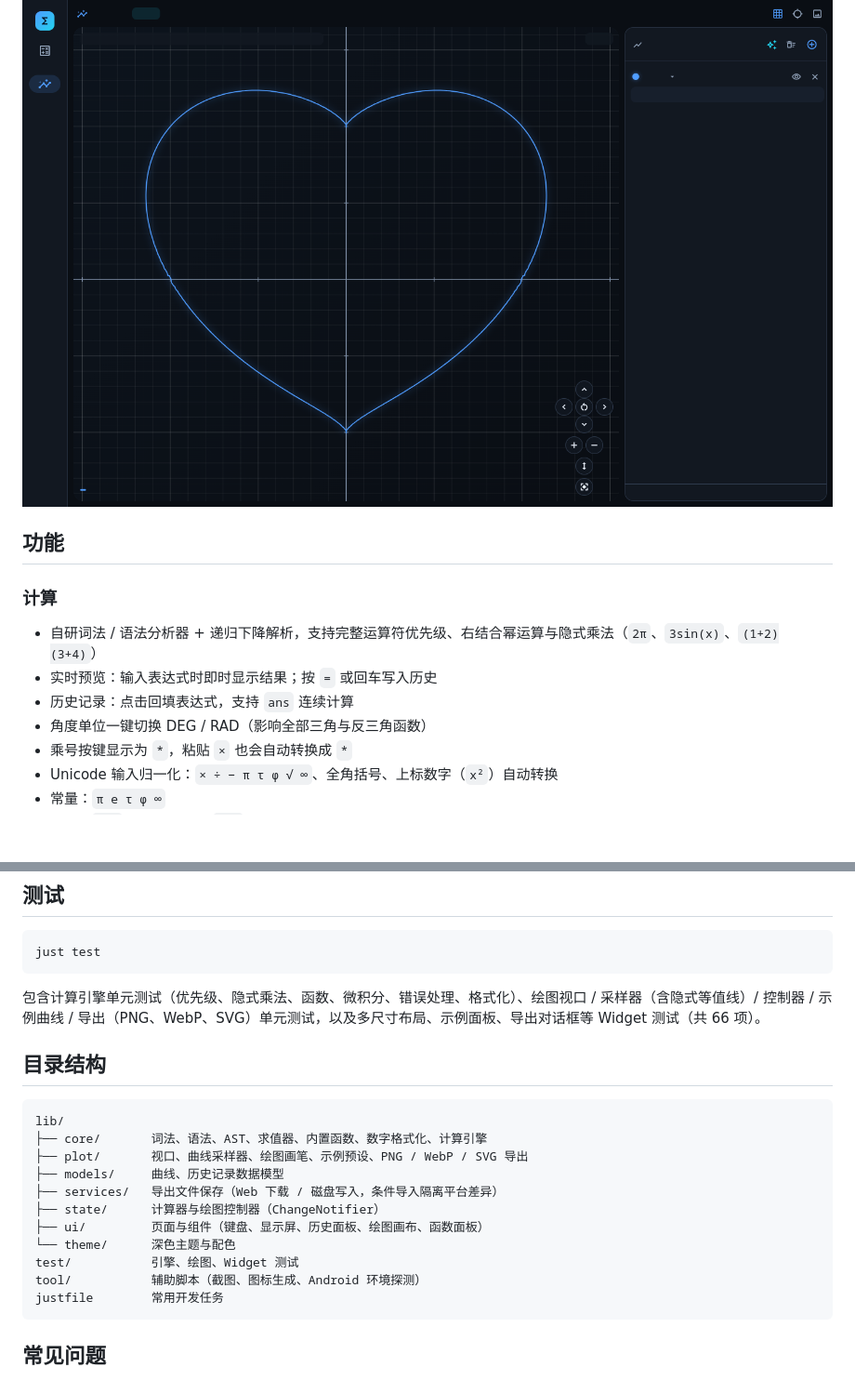
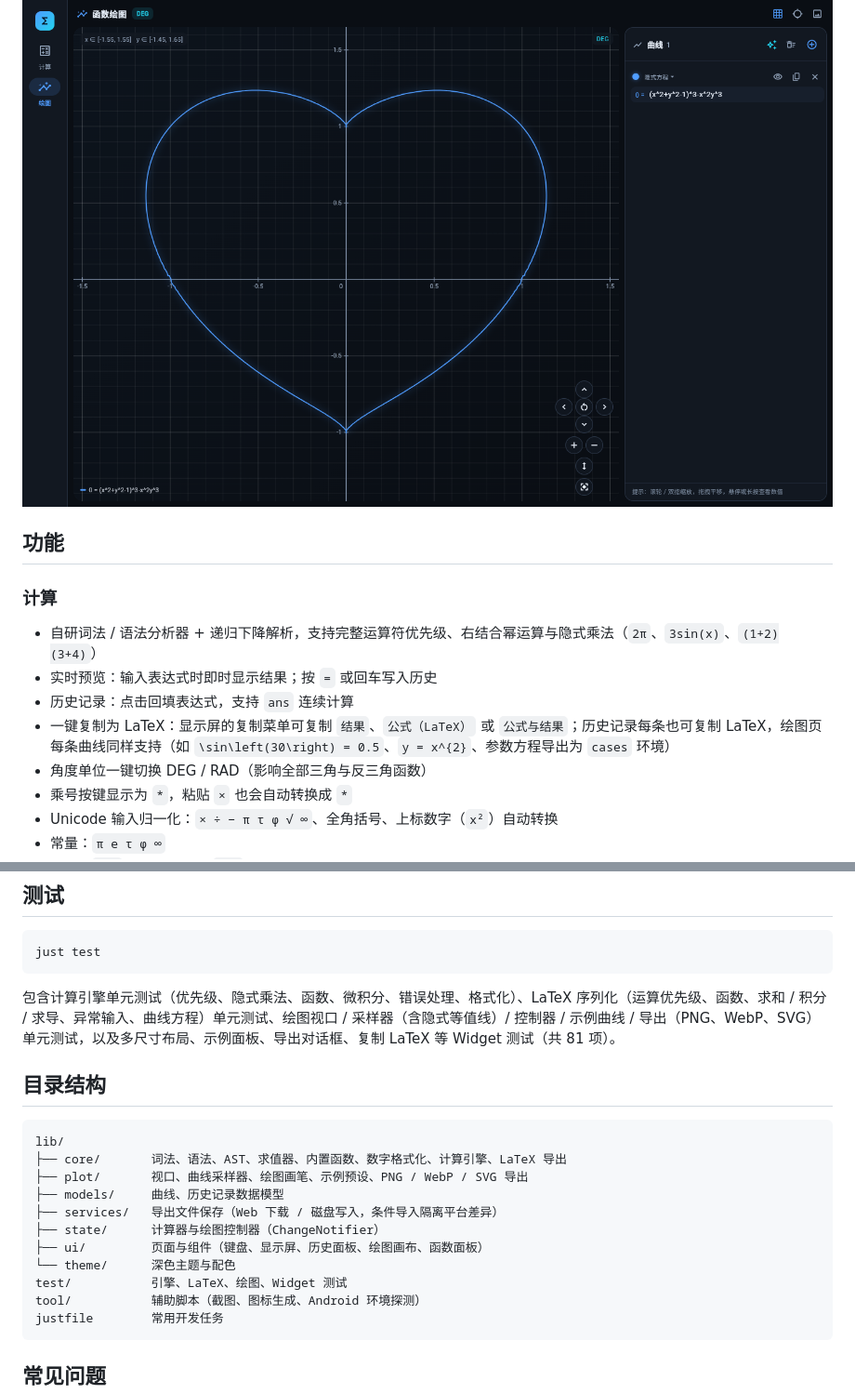
Before and after one commit to freewu/free-clac, a Markdown page: README.md, 2 parts joined by grey strips. Shown: that part at 93% size. Rendered like a GitHub page; pictures changed too: docs/screenshots/implicit.png; blank space fills up the shorter version.

````diff
--- a/README.md
+++ b/README.md
@@ -16,6 +16,7 @@
 - 自研词法 / 语法分析器 + 递归下降解析，支持完整运算符优先级、右结合幂运算与隐式乘法（`2π`、`3sin(x)`、`(1+2)(3+4)`）
 - 实时预览：输入表达式时即时显示结果；按 `=` 或回车写入历史
 - 历史记录：点击回填表达式，支持 `ans` 连续计算
+- 一键复制为 LaTeX：显示屏的复制菜单可复制 `结果`、`公式（LaTeX）` 或 `公式与结果`；历史记录每条也可复制 LaTeX，绘图页每条曲线同样支持（如 `\sin\left(30\right) = 0.5`、`y = x^{2}`、参数方程导出为 `cases` 环境）
 - 角度单位一键切换 DEG / RAD（影响全部三角与反三角函数）
 - 乘号按键显示为 `*`，粘贴 `×` 也会自动转换成 `*`
 - Unicode 输入归一化：`× ÷ − π τ φ √ ∞`、全角括号、上标数字（`x²`）自动转换
@@ -224,20 +225,20 @@ avdmanager create avd -n free_clac_api36 -k "system-images;android-36;google_api
 just test
 ```
 
-包含计算引擎单元测试（优先级、隐式乘法、函数、微积分、错误处理、格式化）、绘图视口 / 采样器（含隐式等值线）/ 控制器 / 示例曲线 / 导出（PNG、WebP、SVG）单元测试，以及多尺寸布局、示例面板、导出对话框等 Widget 测试（共 66 项）。
+包含计算引擎单元测试（优先级、隐式乘法、函数、微积分、错误处理、格式化）、LaTeX 序列化（运算优先级、函数、求和 / 积分 / 求导、异常输入、曲线方程）单元测试、绘图视口 / 采样器（含隐式等值线）/ 控制器 / 示例曲线 / 导出（PNG、WebP、SVG）单元测试，以及多尺寸布局、示例面板、导出对话框、复制 LaTeX 等 Widget 测试（共 81 项）。
 
 ## 目录结构
 
 ```
 lib/
-├── core/       词法、语法、AST、求值器、内置函数、数字格式化、计算引擎
+├── core/       词法、语法、AST、求值器、内置函数、数字格式化、计算引擎、LaTeX 导出
 ├── plot/       视口、曲线采样器、绘图画笔、示例预设、PNG / WebP / SVG 导出
 ├── models/     曲线、历史记录数据模型
 ├── services/   导出文件保存（Web 下载 / 磁盘写入，条件导入隔离平台差异）
 ├── state/      计算器与绘图控制器（ChangeNotifier）
 ├── ui/         页面与组件（键盘、显示屏、历史面板、绘图画布、函数面板）
 └── theme/      深色主题与配色
-test/           引擎、绘图、Widget 测试
+test/           引擎、LaTeX、绘图、Widget 测试
 tool/           辅助脚本（截图、图标生成、Android 环境探测）
 justfile        常用开发任务
 ```
````
Also changed, not shown: docs/screenshots/calculator.png, docs/screenshots/heart.png, docs/screenshots/mobile.png, docs/screenshots/plot.png, 7 other files.
